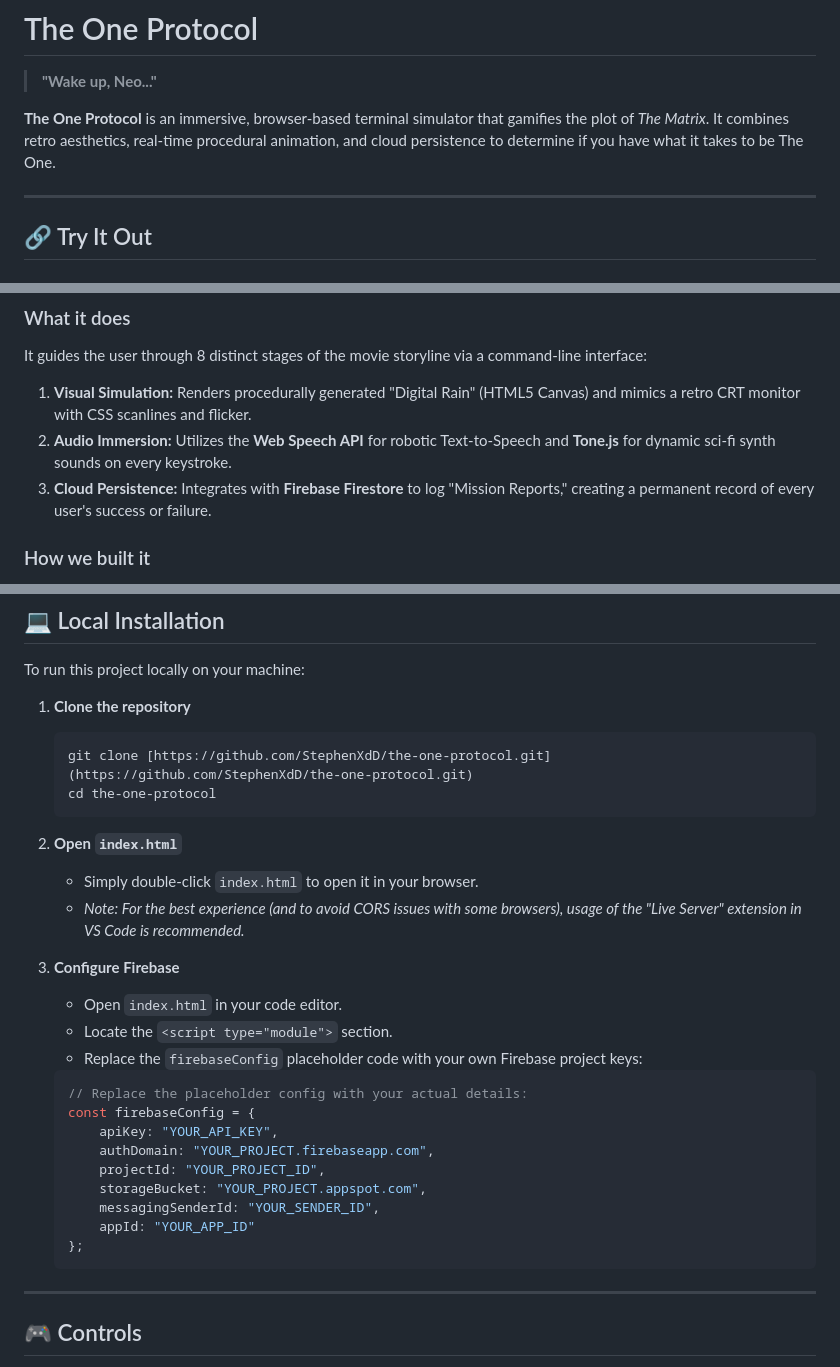
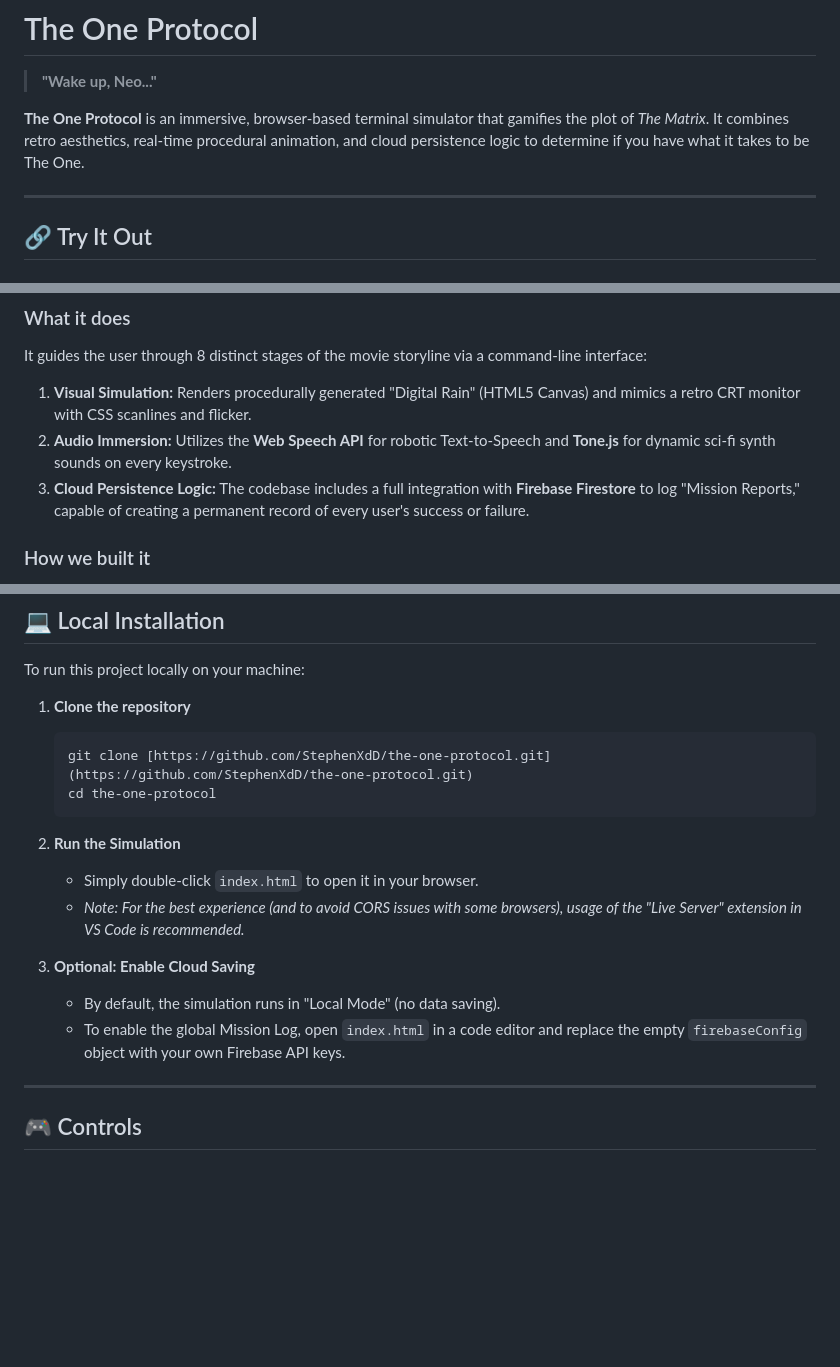
Before and after one commit to StephenXdD/the-one-protocol, a Markdown page: README.md, 3 parts joined by grey strips. Rendered like a GitHub page; blank space fills up the shorter version.

````diff
--- a/README.md
+++ b/README.md
@@ -2,7 +2,7 @@
 
 > **"Wake up, Neo..."**
 
-**The One Protocol** is an immersive, browser-based terminal simulator that gamifies the plot of *The Matrix*. It combines retro aesthetics, real-time procedural animation, and cloud persistence to determine if you have what it takes to be The One.
+**The One Protocol** is an immersive, browser-based terminal simulator that gamifies the plot of *The Matrix*. It combines retro aesthetics, real-time procedural animation, and cloud persistence logic to determine if you have what it takes to be The One.
 
 ---
 
@@ -37,7 +37,7 @@ We were inspired by the aesthetic of late 90s cyberpunk—the glowing green CRT
 It guides the user through 8 distinct stages of the movie storyline via a command-line interface:
 1.  **Visual Simulation:** Renders procedurally generated "Digital Rain" (HTML5 Canvas) and mimics a retro CRT monitor with CSS scanlines and flicker.
 2.  **Audio Immersion:** Utilizes the **Web Speech API** for robotic Text-to-Speech and **Tone.js** for dynamic sci-fi synth sounds on every keystroke.
-3.  **Cloud Persistence:** Integrates with **Firebase Firestore** to log "Mission Reports," creating a permanent record of every user's success or failure.
+3.  **Cloud Persistence Logic:** The codebase includes a full integration with **Firebase Firestore** to log "Mission Reports," capable of creating a permanent record of every user's success or failure.
 
 ### How we built it
 We made a conscious decision to stick to **Vanilla JavaScript** to maintain raw control over the DOM and performance, avoiding the overhead of heavy frameworks for what is essentially a high-performance visual and audio demo.
@@ -61,25 +61,13 @@ To run this project locally on your machine:
     cd the-one-protocol
     ```
 
-2.  **Open `index.html`**
+2.  **Run the Simulation**
     * Simply double-click `index.html` to open it in your browser.
     * *Note: For the best experience (and to avoid CORS issues with some browsers), usage of the "Live Server" extension in VS Code is recommended.*
 
-3.  **Configure Firebase**
-    * Open `index.html` in your code editor.
-    * Locate the `<script type="module">` section.
-    * Replace the `firebaseConfig` placeholder code with your own Firebase project keys:
-    ```javascript
-    // Replace the placeholder config with your actual details:
-    const firebaseConfig = {
-        apiKey: "YOUR_API_KEY",
-        authDomain: "YOUR_PROJECT.firebaseapp.com",
-        projectId: "YOUR_PROJECT_ID",
-        storageBucket: "YOUR_PROJECT.appspot.com",
-        messagingSenderId: "YOUR_SENDER_ID",
-        appId: "YOUR_APP_ID"
-    };
-    ```
+3.  **Optional: Enable Cloud Saving**
+    * By default, the simulation runs in "Local Mode" (no data saving).
+    * To enable the global Mission Log, open `index.html` in a code editor and replace the empty `firebaseConfig` object with your own Firebase API keys.
 
 ---
 
````
